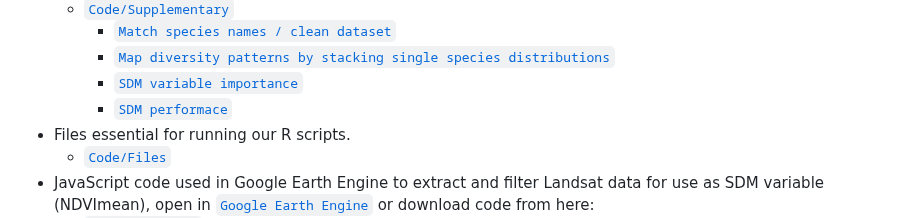
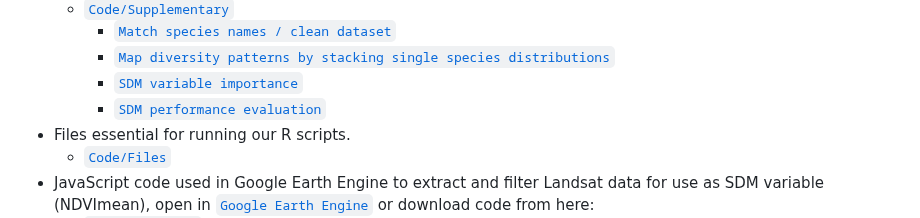
Before and after one commit to eugeneyau/Tropical-Asian-Butterfly-Distribution, a Markdown page: README.md, the part around the change. Rendered like a GitHub page.

```diff
--- a/README.md
+++ b/README.md
@@ -24,7 +24,7 @@
      - [`Match species names / clean dataset`](https://github.com/eugeneyau/Tropical-Asian-Butterfly-Distribution/blob/main/Code/Supplementary/SEA_Bfy_Data-Update_sp_name.R)
      - [`Map diversity patterns by stacking single species distributions`](https://github.com/eugeneyau/Tropical-Asian-Butterfly-Distribution/blob/main/Code/Supplementary/SEA_Bfy_Data-Plot_zoned_alpha_diversity.R)
      - [`SDM variable importance`](https://github.com/eugeneyau/Tropical-Asian-Butterfly-Distribution/blob/main/Code/Supplementary/SEA_Bfy_Data-Var_imp.R)
-     - [`SDM performace`](https://github.com/eugeneyau/Tropical-Asian-Butterfly-Distribution/blob/main/Code/Supplementary/SEA_Bfy_Data-Model_eval_summary.R)
+     - [`SDM performance evaluation`](https://github.com/eugeneyau/Tropical-Asian-Butterfly-Distribution/blob/main/Code/Supplementary/SEA_Bfy_Data-Model_eval_summary.R)
 - Files essential for running our R scripts.
   - [`Code/Files`](https://github.com/eugeneyau/Tropical-Asian-Butterfly-Distribution/tree/main/Code/Files)
 - JavaScript code used in Google Earth Engine to extract and filter Landsat data for use as SDM variable (NDVImean), open in [`Google Earth Engine`](https://code.earthengine.google.com/7e1c649f06f22536419886e34a14d830) or download code from here:
```
